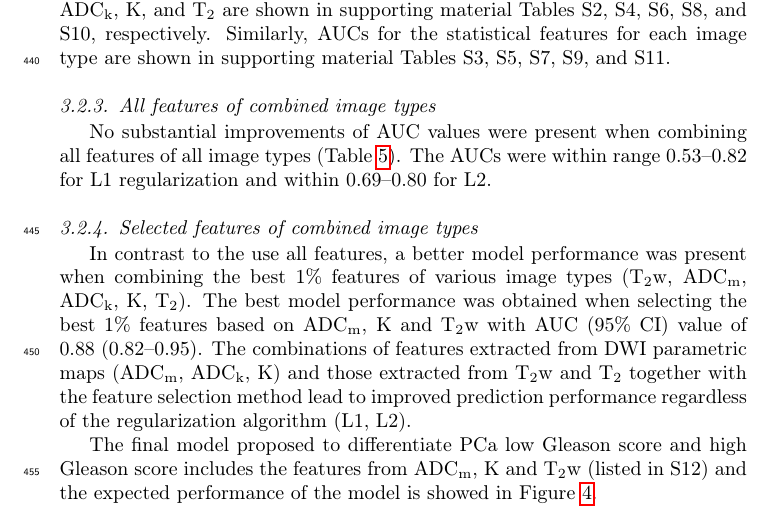
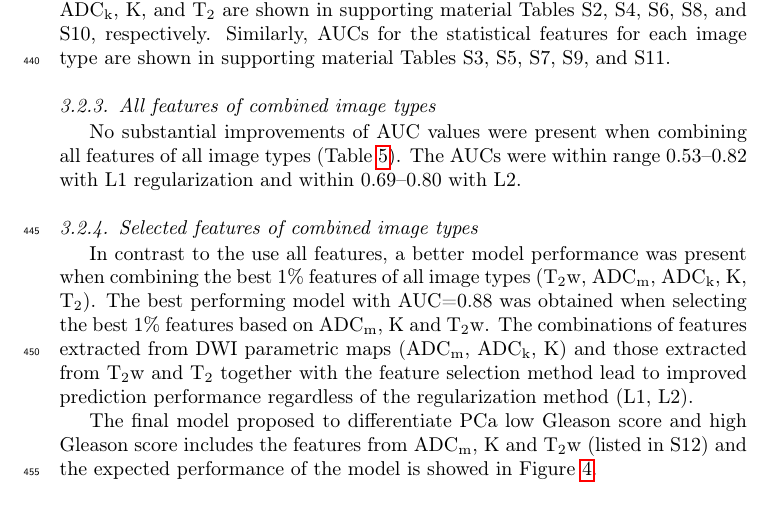
Before and after one commit to jupito/Texture-manuscript-v3, a LaTeX paper (main.tex, which reads chapters/3-results.tex): part of page 14 of 40, cut so that both start at the same text. Compiled offline with pdfLaTeX.

Commit message:
readability

```diff
--- a/chapters/3-results.tex
+++ b/chapters/3-results.tex
@@ -84,19 +84,18 @@ type are shown in supporting material Tables S3, S5, S7, S9, and S11.
 
 No substantial improvements of AUC values were present when combining all
 features of all image types (Table~\ref{tab:auc_combinations}). The AUCs were
-within range 0.53--0.82 for L1 regularization and within 0.69--0.80 for L2.
+within range 0.53--0.82 with L1 regularization and within 0.69--0.80 with L2.
 
 
 \subsubsection{Selected features of combined image types}
 
 In contrast to the use all features, a better model performance was present when
-combining the best 1\% features of various image types (T₂w, ADCₘ, ADCₖ, K,
-T₂). The best model performance was obtained when selecting the best 1\%
-features based on ADCₘ, K and T₂w with AUC (95\% CI) value of 0.88
-(0.82--0.95). The combinations of features extracted from DWI parametric maps
-(ADCₘ, ADCₖ, K) and those extracted from T₂w and T₂ together with the
-feature selection method lead to improved prediction performance regardless of
-the regularization algorithm (L1, L2).
+combining the best 1\% features of all image types (T₂w, ADCₘ, ADCₖ, K,
+T₂). The best performing model with AUC=0.88 was obtained when selecting the
+best 1\% features based on ADCₘ, K and T₂w. The combinations of features
+extracted from DWI parametric maps (ADCₘ, ADCₖ, K) and those extracted from T₂w
+and T₂ together with the feature selection method lead to improved prediction
+performance regardless of the regularization method (L1, L2).
 
 The final model proposed to differentiate PCa low Gleason score and high Gleason
 score includes the features from ADCₘ, K and T₂w (listed in S12) and the
```
